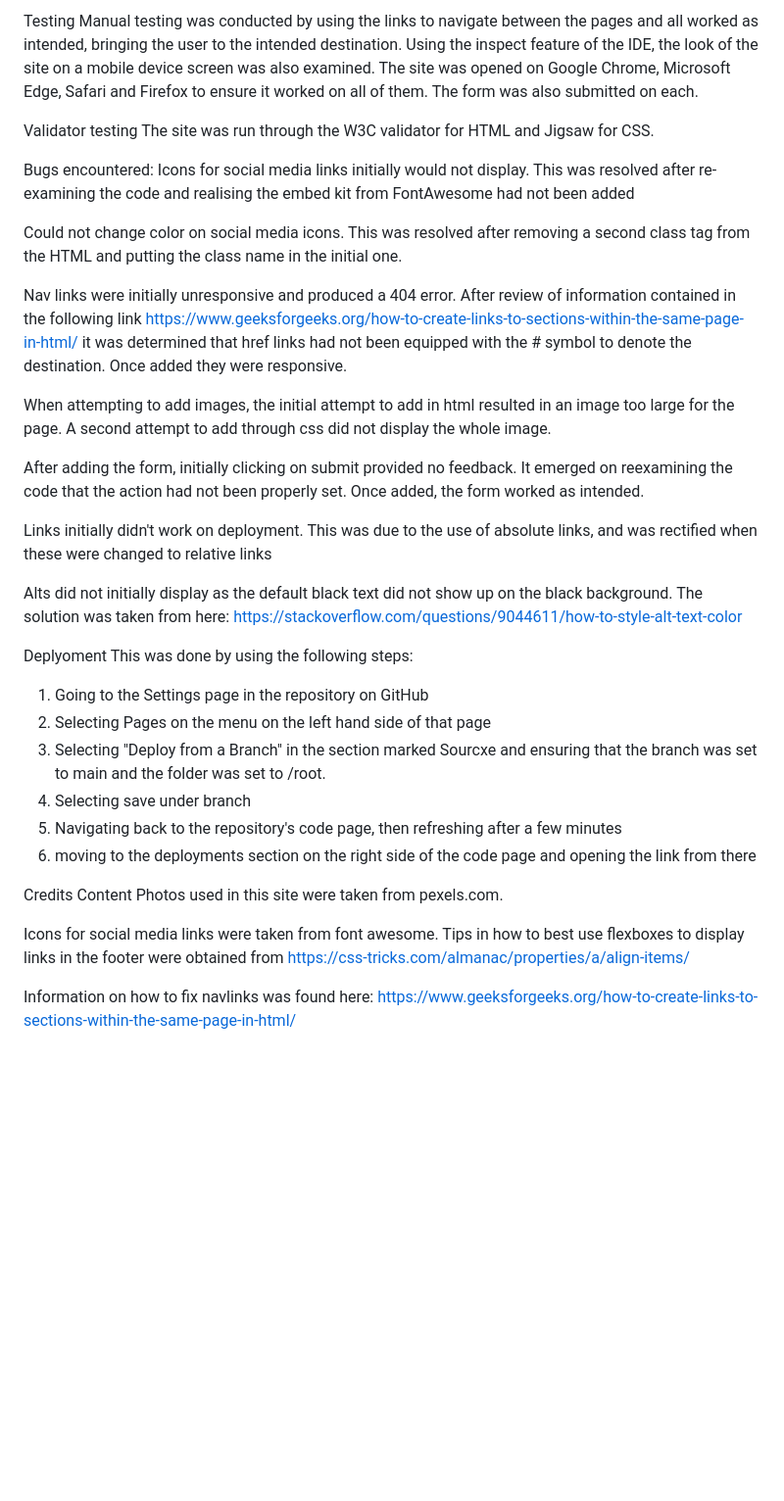
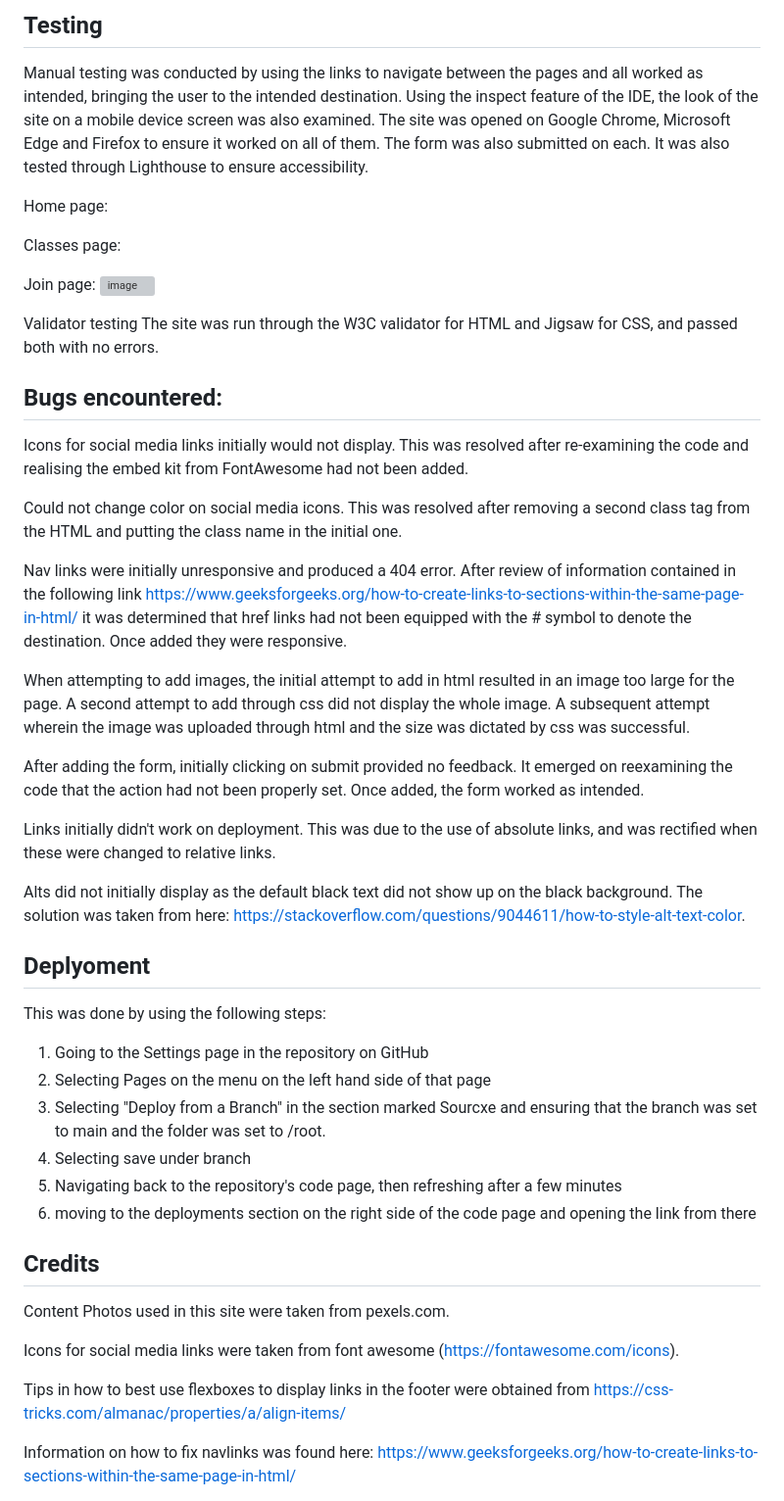
Before and after one commit to HughKeenan/boardwalk, a Markdown page: README.md, the part around one of its changes. Shown at 98% size. Drawn GitHub-style; blank space fills up the shorter version; grey boxes are pictures that could not be loaded.

```diff
--- a/README.md
+++ b/README.md
@@ -26,26 +37,34 @@ This page is for those who wish to join the society, who will be periodically up
 
-Testing
-Manual testing was conducted by using the links to navigate between the pages and all worked as intended, bringing the user to the intended destination. Using the inspect feature of the IDE, the look of the site on a mobile device screen was also examined. The site was opened on Google Chrome, Microsoft Edge, Safari and Firefox to ensure it worked on all of them. The form was also submitted on each.
+## Testing
+Manual testing was conducted by using the links to navigate between the pages and all worked as intended, bringing the user to the intended destination. Using the inspect feature of the IDE, the look of the site on a mobile device screen was also examined. The site was opened on Google Chrome, Microsoft Edge and Firefox to ensure it worked on all of them. The form was also submitted on each. It was also tested through Lighthouse to ensure accessibility.
+
+Home page:
+
+Classes page:
+
+Join page:
+![image](https://github.com/HughKeenan/boardwalk/assets/160536272/a675f90b-6808-40be-90ee-884044ec380b)
+
 
 Validator testing
-The site was run through the W3C validator for HTML and Jigsaw for CSS.
+The site was run through the W3C validator for HTML and Jigsaw for CSS, and passed both with no errors.
 
-Bugs encountered:
-Icons for social media links initially would not display. This was resolved after re-examining the code and realising the embed kit from FontAwesome had not been added
+## Bugs encountered:
+Icons for social media links initially would not display. This was resolved after re-examining the code and realising the embed kit from FontAwesome had not been added.
 
 Could not change color on social media icons. This was resolved after removing a second class tag from the HTML and putting the class name in the initial one.
 
 Nav links were initially unresponsive and produced a 404 error. After review of information contained in the following link https://www.geeksforgeeks.org/how-to-create-links-to-sections-within-the-same-page-in-html/ it was determined that href links had not been equipped with the # symbol to denote the destination. Once added they were responsive.
 
-When attempting to add images, the initial attempt to add in html resulted in an image too large for the page. A second attempt to add through css did not display the whole image.
+When attempting to add images, the initial attempt to add in html resulted in an image too large for the page. A second attempt to add through css did not display the whole image. A subsequent attempt wherein the image was uploaded through html and the size was dictated by css was successful.
 
 After adding the form, initially clicking on submit provided no feedback. It emerged on reexamining the code that the action had not been properly set. Once added, the form worked as intended.
 
-Links initially didn't work on deployment. This was due to the use of absolute links, and was rectified when these were changed to relative links
+Links initially didn't work on deployment. This was due to the use of absolute links, and was rectified when these were changed to relative links.
 
-Alts did not initially display as the default black text did not show up on the black background. The solution was taken from here: https://stackoverflow.com/questions/9044611/how-to-style-alt-text-color
+Alts did not initially display as the default black text did not show up on the black background. The solution was taken from here: https://stackoverflow.com/questions/9044611/how-to-style-alt-text-color.
 
-Deplyoment
+## Deplyoment
 This was done by using the following steps:
 1. Going to the Settings page in the repository on GitHub
 2. Selecting Pages on the menu on the left hand side of that page
@@ -54,11 +73,12 @@ This was done by using the following steps:
 5. Navigating back to the repository's code page, then refreshing after a few minutes
 6. moving to the deployments section on the right side of the code page and opening the link from there
 
-Credits
+## Credits
 Content
 Photos used in this site were taken from pexels.com.
 
-Icons for social media links were taken from font awesome.
+Icons for social media links were taken from font awesome (https://fontawesome.com/icons).
+
 Tips in how to best use flexboxes to display links in the footer were obtained from https://css-tricks.com/almanac/properties/a/align-items/
 
 Information on how to fix navlinks was found here: https://www.geeksforgeeks.org/how-to-create-links-to-sections-within-the-same-page-in-html/
```
Also changed, not shown: other parts of README.md (+15 -4 lines).
